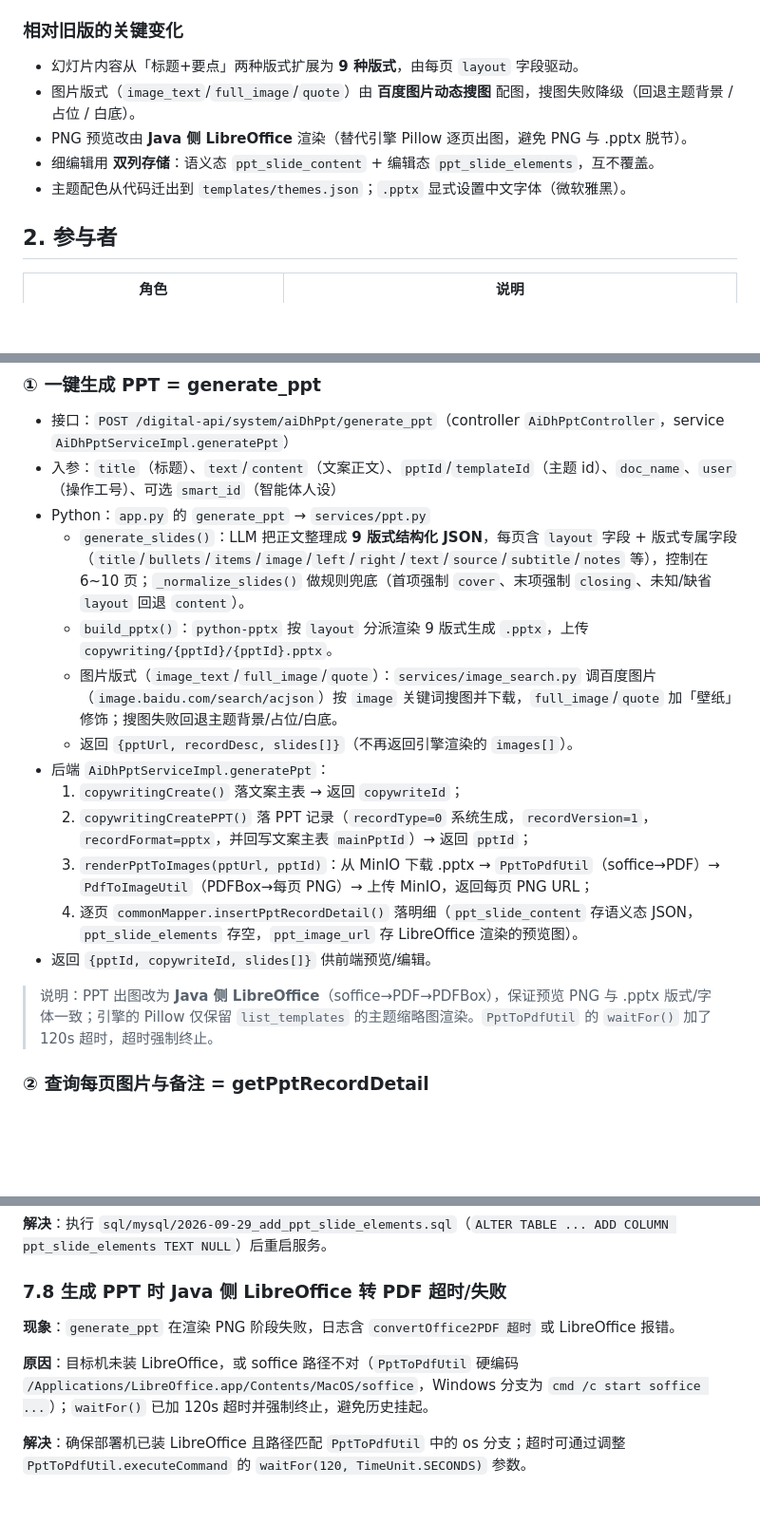
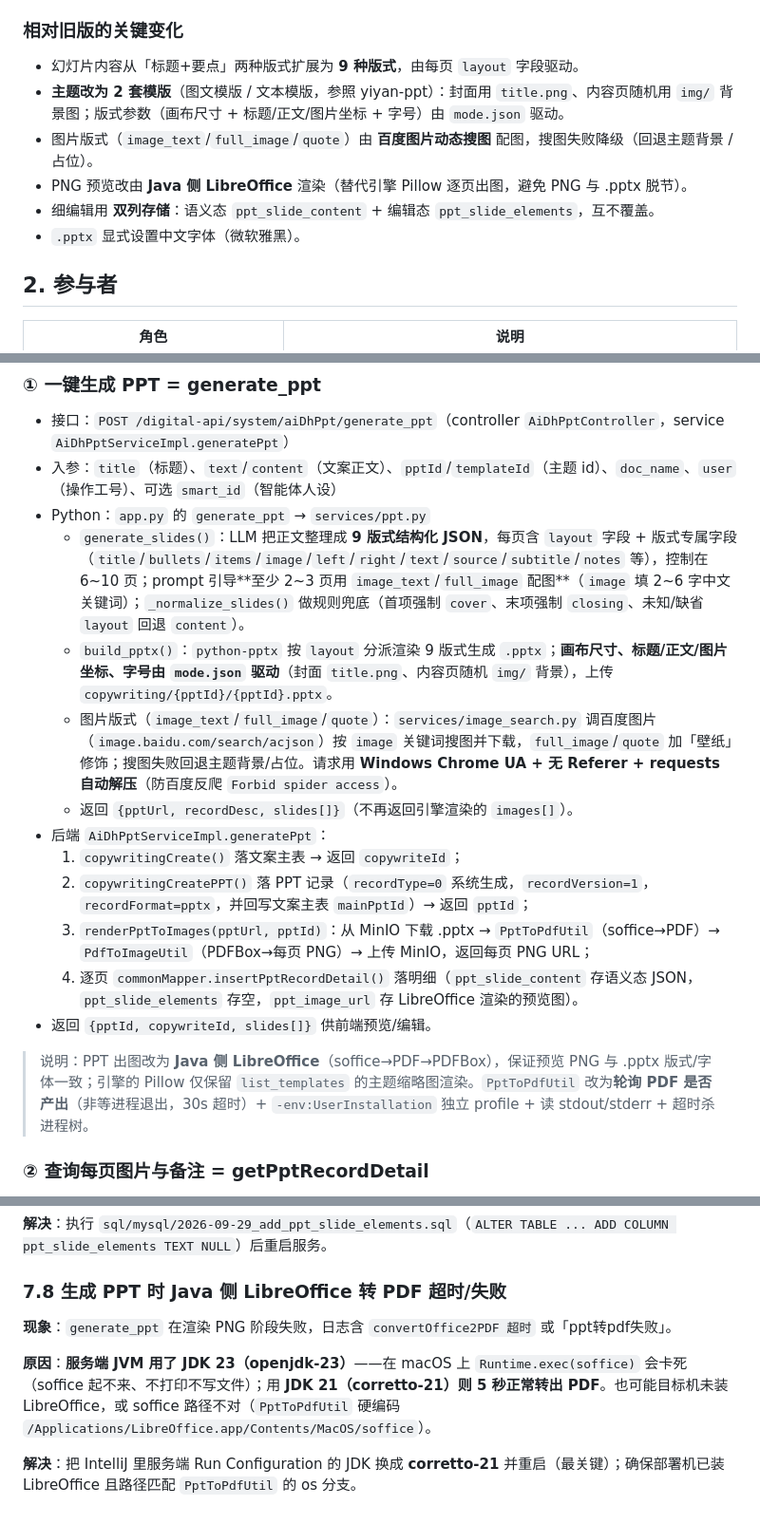
Before and after one commit to dongjb741280/digital-human-server, a Markdown page: doc/PPT制作完整时序.md, 3 parts joined by grey strips. Shown at 95% size. Drawn GitHub-style; blank space fills up the shorter version.

Commit message:
docs: 更新 PPT 时序——2 套模版 + mode.json + 搜图反爬 + JDK23 问题
Co-Authored-By: Claude <noreply@anthropic.com>

```diff
--- a/doc/PPT制作完整时序.md
+++ b/doc/PPT制作完整时序.md
@@ -17,10 +17,11 @@ PPT 制作 = **AI 一键生成课件 PPT → 前端逐页细编辑 → 重新生
 ### 相对旧版的关键变化
 
 - 幻灯片内容从「标题+要点」两种版式扩展为 **9 种版式**，由每页 `layout` 字段驱动。
-- 图片版式（`image_text`/`full_image`/`quote`）由 **百度图片动态搜图** 配图，搜图失败降级（回退主题背景 / 占位 / 白底）。
+- **主题改为 2 套模版**（图文模版 / 文本模版，参照 yiyan-ppt）：封面用 `title.png`、内容页随机用 `img/` 背景图；版式参数（画布尺寸 + 标题/正文/图片坐标 + 字号）由 `mode.json` 驱动。
+- 图片版式（`image_text`/`full_image`/`quote`）由 **百度图片动态搜图** 配图，搜图失败降级（回退主题背景 / 占位）。
 - PNG 预览改由 **Java 侧 LibreOffice** 渲染（替代引擎 Pillow 逐页出图，避免 PNG 与 .pptx 脱节）。
 - 细编辑用 **双列存储**：语义态 `ppt_slide_content` + 编辑态 `ppt_slide_elements`，互不覆盖。
-- 主题配色从代码迁出到 `templates/themes.json`；`.pptx` 显式设置中文字体（微软雅黑）。
+- `.pptx` 显式设置中文字体（微软雅黑）。
 
 ## 2. 参与者
 
@@ -91,9 +92,9 @@ sequenceDiagram
 - 接口：`POST /digital-api/system/aiDhPpt/generate_ppt`（controller `AiDhPptController`，service `AiDhPptServiceImpl.generatePpt`）
 - 入参：`title`（标题）、`text`/`content`（文案正文）、`pptId`/`templateId`（主题 id）、`doc_name`、`user`（操作工号）、可选 `smart_id`（智能体人设）
 - Python：`app.py` 的 `generate_ppt` → `services/ppt.py`
-  - `generate_slides()`：LLM 把正文整理成 **9 版式结构化 JSON**，每页含 `layout` 字段 + 版式专属字段（`title`/`bullets`/`items`/`image`/`left`/`right`/`text`/`source`/`subtitle`/`notes` 等），控制在 6~10 页；`_normalize_slides()` 做规则兜底（首项强制 `cover`、末项强制 `closing`、未知/缺省 `layout` 回退 `content`）。
-  - `build_pptx()`：`python-pptx` 按 `layout` 分派渲染 9 版式生成 `.pptx`，上传 `copywriting/{pptId}/{pptId}.pptx`。
-  - 图片版式（`image_text`/`full_image`/`quote`）：`services/image_search.py` 调百度图片（`image.baidu.com/search/acjson`）按 `image` 关键词搜图并下载，`full_image`/`quote` 加「壁纸」修饰；搜图失败回退主题背景/占位/白底。
+  - `generate_slides()`：LLM 把正文整理成 **9 版式结构化 JSON**，每页含 `layout` 字段 + 版式专属字段（`title`/`bullets`/`items`/`image`/`left`/`right`/`text`/`source`/`subtitle`/`notes` 等），控制在 6~10 页；prompt 引导**至少 2~3 页用 `image_text`/`full_image` 配图**（`image` 填 2~6 字中文关键词）；`_normalize_slides()` 做规则兜底（首项强制 `cover`、末项强制 `closing`、未知/缺省 `layout` 回退 `content`）。
+  - `build_pptx()`：`python-pptx` 按 `layout` 分派渲染 9 版式生成 `.pptx`；**画布尺寸、标题/正文/图片坐标、字号由 `mode.json` 驱动**（封面 `title.png`、内容页随机 `img/` 背景），上传 `copywriting/{pptId}/{pptId}.pptx`。
+  - 图片版式（`image_text`/`full_image`/`quote`）：`services/image_search.py` 调百度图片（`image.baidu.com/search/acjson`）按 `image` 关键词搜图并下载，`full_image`/`quote` 加「壁纸」修饰；搜图失败回退主题背景/占位。请求用 **Windows Chrome UA + 无 Referer + requests 自动解压**（防百度反爬 `Forbid spider access`）。
   - 返回 `{pptUrl, recordDesc, slides[]}`（不再返回引擎渲染的 `images[]`）。
 - 后端 `AiDhPptServiceImpl.generatePpt`：
   1. `copywritingCreate()` 落文案主表 → 返回 `copywriteId`；
@@ -102,7 +103,7 @@ sequenceDiagram
   4. 逐页 `commonMapper.insertPptRecordDetail()` 落明细（`ppt_slide_content` 存语义态 JSON，`ppt_slide_elements` 存空，`ppt_image_url` 存 LibreOffice 渲染的预览图）。
 - 返回 `{pptId, copywriteId, slides[]}` 供前端预览/编辑。
 
-> 说明：PPT 出图改为 **Java 侧 LibreOffice**（soffice→PDF→PDFBox），保证预览 PNG 与 .pptx 版式/字体一致；引擎的 Pillow 仅保留 `list_templates` 的主题缩略图渲染。`PptToPdfUtil` 的 `waitFor()` 加了 120s 超时，超时强制终止。
+> 说明：PPT 出图改为 **Java 侧 LibreOffice**（soffice→PDF→PDFBox），保证预览 PNG 与 .pptx 版式/字体一致；引擎的 Pillow 仅保留 `list_templates` 的主题缩略图渲染。`PptToPdfUtil` 改为**轮询 PDF 是否产出**（非等进程退出，30s 超时）+ `-env:UserInstallation` 独立 profile + 读 stdout/stderr + 超时杀进程树。
 
 ### ② 查询每页图片与备注 = getPptRecordDetail
 
@@ -233,8 +235,8 @@ sequenceDiagram
 
 ### 7.8 生成 PPT 时 Java 侧 LibreOffice 转 PDF 超时/失败
 
-**现象**：`generate_ppt` 在渲染 PNG 阶段失败，日志含 `convertOffice2PDF 超时` 或 LibreOffice 报错。
+**现象**：`generate_ppt` 在渲染 PNG 阶段失败，日志含 `convertOffice2PDF 超时` 或「ppt转pdf失败」。
 
-**原因**：目标机未装 LibreOffice，或 soffice 路径不对（`PptToPdfUtil` 硬编码 `/Applications/LibreOffice.app/Contents/MacOS/soffice`，Windows 分支为 `cmd /c start soffice ...`）；`waitFor()` 已加 120s 超时并强制终止，避免历史挂起。
+**原因**：**服务端 JVM 用了 JDK 23（openjdk-23）**——在 macOS 上 `Runtime.exec(soffice)` 会卡死（soffice 起不来、不打印不写文件）；用 **JDK 21（corretto-21）则 5 秒正常转出 PDF**。也可能目标机未装 LibreOffice，或 soffice 路径不对（`PptToPdfUtil` 硬编码 `/Applications/LibreOffice.app/Contents/MacOS/soffice`）。
 
-**解决**：确保部署机已装 LibreOffice 且路径匹配 `PptToPdfUtil` 中的 os 分支；超时可通过调整 `PptToPdfUtil.executeCommand` 的 `waitFor(120, TimeUnit.SECONDS)` 参数。
+**解决**：把 IntelliJ 里服务端 Run Configuration 的 JDK 换成 **corretto-21** 并重启（最关键）；确保部署机已装 LibreOffice 且路径匹配 `PptToPdfUtil` 的 os 分支。
```
Also changed, not shown: other parts of doc/PPT制作完整时序.md (+4 -3 lines).
